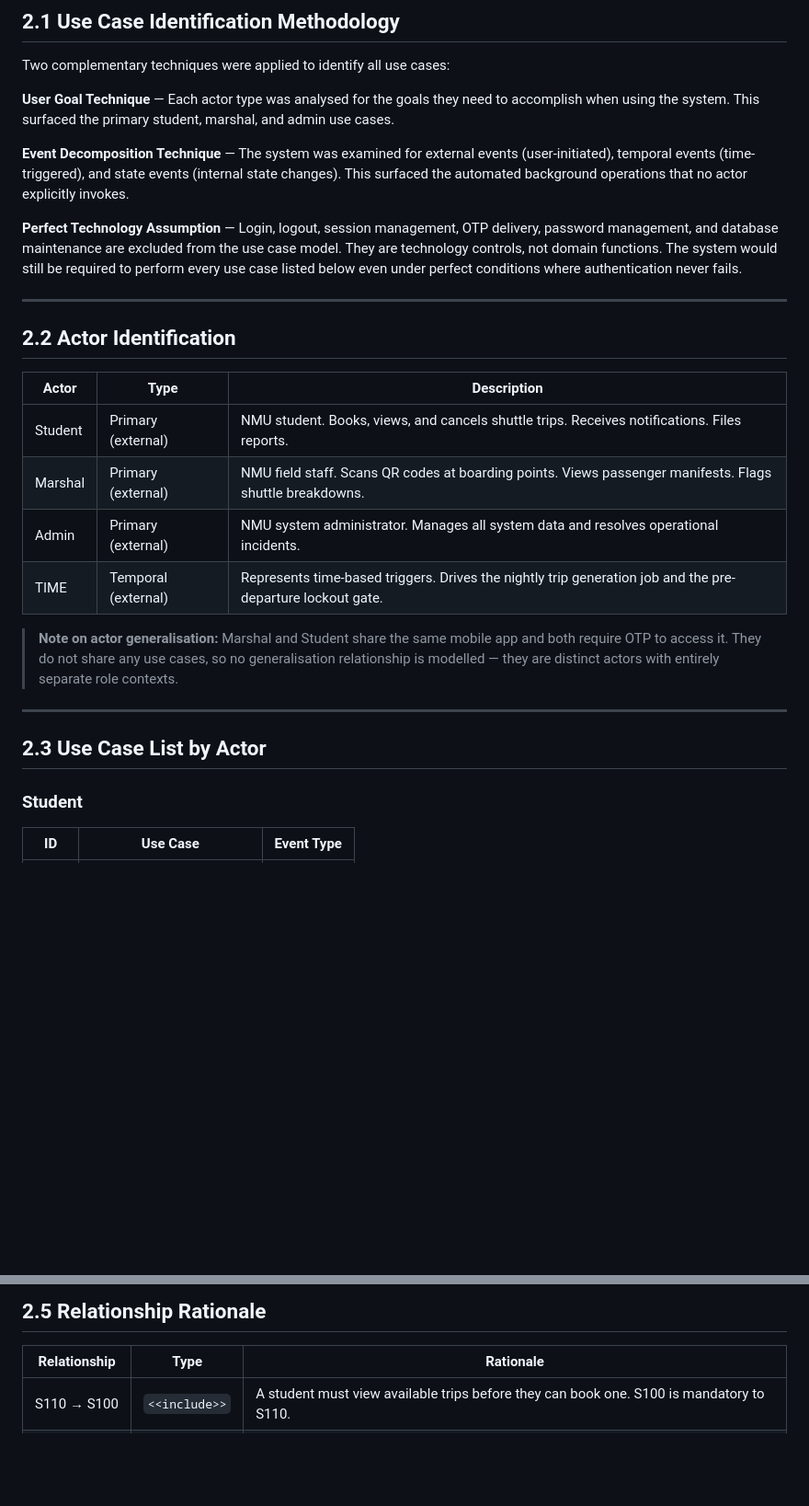
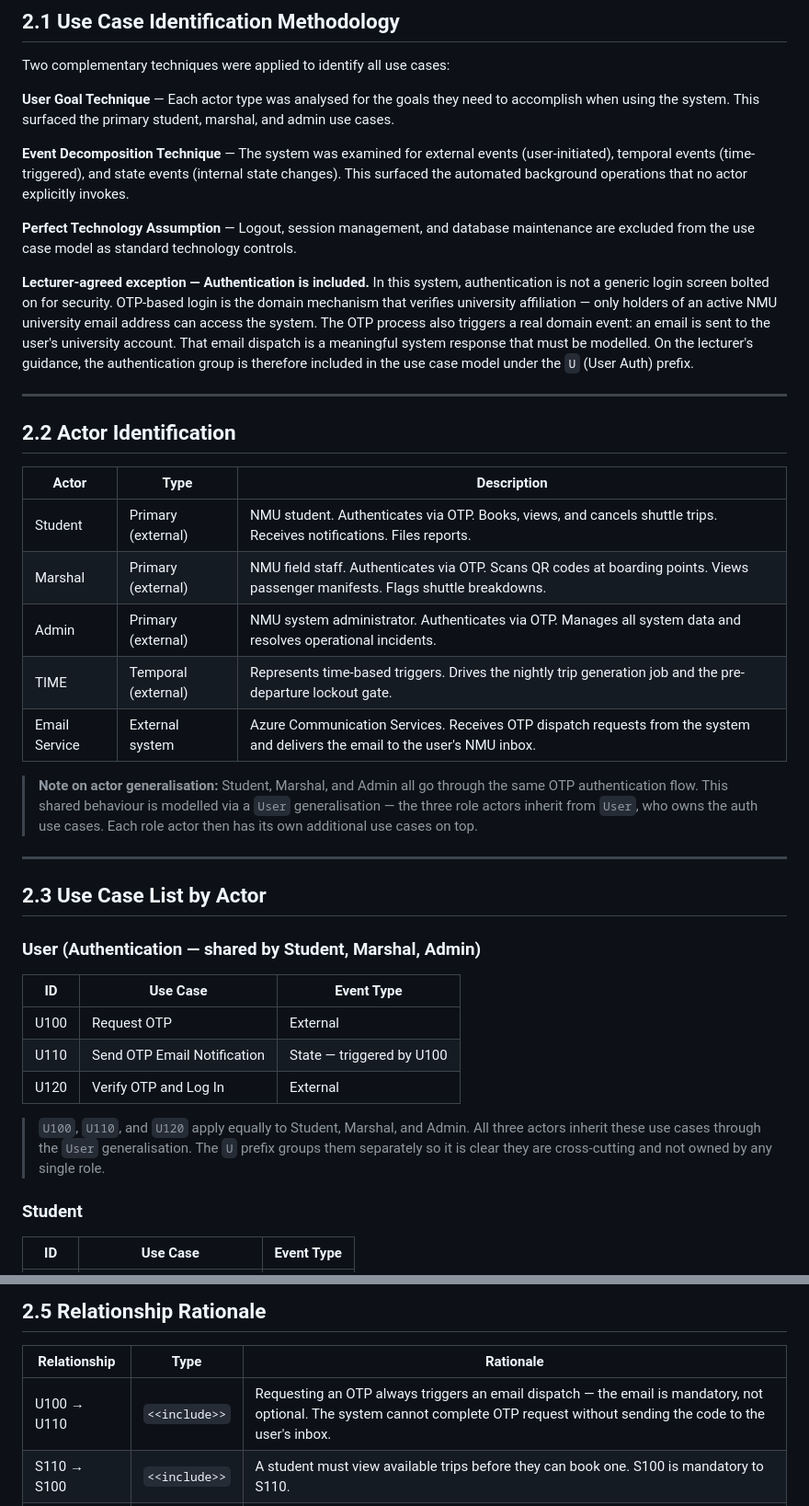
Before and after one commit to NoorMosia/NMUShuttles, a Markdown page: FSSB/kiros/02_Use_Cases.md, 2 parts joined by grey strips. Shown at 92% size. GitHub-like rendering; blank space fills up the shorter version.

Commit message:
added changes, and also considered OTP auth as a use case

```diff
--- a/FSSB/kiros/02_Use_Cases.md
+++ b/FSSB/kiros/02_Use_Cases.md
@@ -15,11 +15,17 @@ admin use cases.
 changes). This surfaced the automated background operations that no actor explicitly
 invokes.
 
-**Perfect Technology Assumption** — Login, logout, session management, OTP delivery,
-password management, and database maintenance are excluded from the use case model.
-They are technology controls, not domain functions. The system would still be required
-to perform every use case listed below even under perfect conditions where
-authentication never fails.
+**Perfect Technology Assumption** — Logout, session management, and database
+maintenance are excluded from the use case model as standard technology controls.
+
+**Lecturer-agreed exception — Authentication is included.** In this system,
+authentication is not a generic login screen bolted on for security. OTP-based login
+is the domain mechanism that verifies university affiliation — only holders of an
+active NMU university email address can access the system. The OTP process also
+triggers a real domain event: an email is sent to the user's university account.
+That email dispatch is a meaningful system response that must be modelled. On the
+lecturer's guidance, the authentication group is therefore included in the use case
+model under the `U` (User Auth) prefix.
 
 ---
 
@@ -27,19 +33,33 @@ authentication never fails.
 
 | Actor | Type | Description |
 |-------|------|-------------|
-| Student | Primary (external) | NMU student. Books, views, and cancels shuttle trips. Receives notifications. Files reports. |
-| Marshal | Primary (external) | NMU field staff. Scans QR codes at boarding points. Views passenger manifests. Flags shuttle breakdowns. |
-| Admin | Primary (external) | NMU system administrator. Manages all system data and resolves operational incidents. |
+| Student | Primary (external) | NMU student. Authenticates via OTP. Books, views, and cancels shuttle trips. Receives notifications. Files reports. |
+| Marshal | Primary (external) | NMU field staff. Authenticates via OTP. Scans QR codes at boarding points. Views passenger manifests. Flags shuttle breakdowns. |
+| Admin | Primary (external) | NMU system administrator. Authenticates via OTP. Manages all system data and resolves operational incidents. |
 | TIME | Temporal (external) | Represents time-based triggers. Drives the nightly trip generation job and the pre-departure lockout gate. |
+| Email Service | External system | Azure Communication Services. Receives OTP dispatch requests from the system and delivers the email to the user's NMU inbox. |
 
-> **Note on actor generalisation:** Marshal and Student share the same mobile app
-> and both require OTP to access it. They do not share any use cases, so no
-> generalisation relationship is modelled — they are distinct actors with entirely
-> separate role contexts.
+> **Note on actor generalisation:** Student, Marshal, and Admin all go through the
+> same OTP authentication flow. This shared behaviour is modelled via a `User`
+> generalisation — the three role actors inherit from `User`, who owns the auth
+> use cases. Each role actor then has its own additional use cases on top.
 
 ---
 
 ## 2.3 Use Case List by Actor
+
+### User (Authentication — shared by Student, Marshal, Admin)
+
+| ID | Use Case | Event Type |
+|----|----------|------------|
+| U100 | Request OTP | External |
+| U110 | Send OTP Email Notification | State — triggered by U100 |
+| U120 | Verify OTP and Log In | External |
+
+> `U100`, `U110`, and `U120` apply equally to Student, Marshal, and Admin.
+> All three actors inherit these use cases through the `User` generalisation.
+> The `U` prefix groups them separately so it is clear they are cross-cutting
+> and not owned by any single role.
 
 ### Student
 
@@ -196,6 +240,7 @@ graph LR
 
 | Relationship | Type | Rationale |
 |---|---|---|
+| U100 → U110 | `<<include>>` | Requesting an OTP always triggers an email dispatch — the email is mandatory, not optional. The system cannot complete OTP request without sending the code to the user's inbox. |
 | S110 → S100 | `<<include>>` | A student must view available trips before they can book one. S100 is mandatory to S110. |
 | S140 → S120 | `<<include>>` | Viewing the boarding pass is a sub-view of the full booking detail. The booking must be retrieved first. |
 | M110 → M120 | `<<include>>` | Scanning a QR code always invokes booking verification — the scan is meaningless without it. |
```
Also changed, not shown: other parts of FSSB/kiros/02_Use_Cases.md (+91 -0 lines), FSSB/changes.md (added, +381 -0 lines), now.md (deleted, +0 -7 lines).
